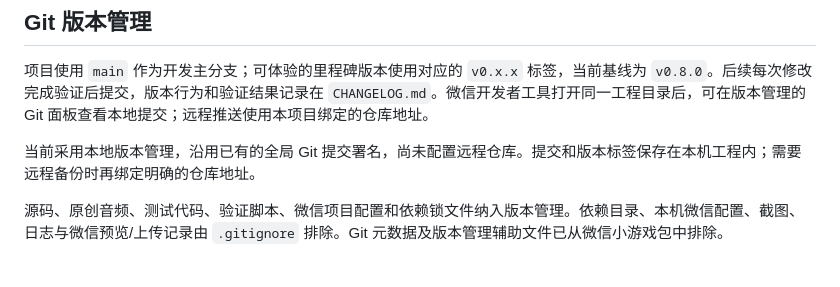
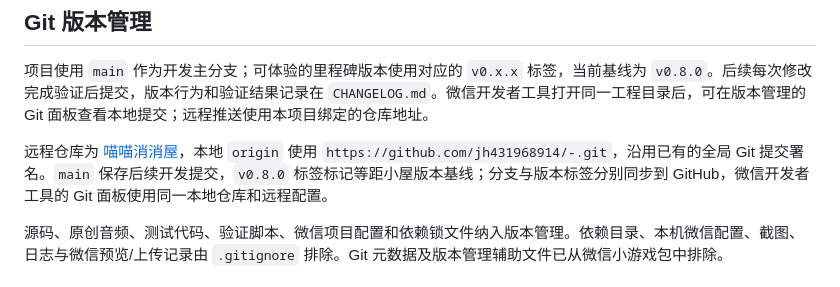
Before and after one commit to jh431968914/-, a Markdown page: README.md, the part around the change. Drawn GitHub-style.

Commit message:
docs: 记录 GitHub 远程仓库

```diff
--- a/README.md
+++ b/README.md
@@ -122,7 +122,7 @@ v0.6.0 的微信官方预览与上传已成功。用户反馈朋友喜欢最新
 
 项目使用 `main` 作为开发主分支；可体验的里程碑版本使用对应的 `v0.x.x` 标签，当前基线为 `v0.8.0`。后续每次修改完成验证后提交，版本行为和验证结果记录在 `CHANGELOG.md`。微信开发者工具打开同一工程目录后，可在版本管理的 Git 面板查看本地提交；远程推送使用本项目绑定的仓库地址。
 
-当前采用本地版本管理，沿用已有的全局 Git 提交署名，尚未配置远程仓库。提交和版本标签保存在本机工程内；需要远程备份时再绑定明确的仓库地址。
+远程仓库为 [喵喵消消屋](https://github.com/jh431968914/-)，本地 `origin` 使用 `https://github.com/jh431968914/-.git`，沿用已有的全局 Git 提交署名。`main` 保存后续开发提交，`v0.8.0` 标签标记等距小屋版本基线；分支与版本标签分别同步到 GitHub，微信开发者工具的 Git 面板使用同一本地仓库和远程配置。
 
 源码、原创音频、测试代码、验证脚本、微信项目配置和依赖锁文件纳入版本管理。依赖目录、本机微信配置、截图、日志与微信预览/上传记录由 `.gitignore` 排除。Git 元数据及版本管理辅助文件已从微信小游戏包中排除。
 
```
